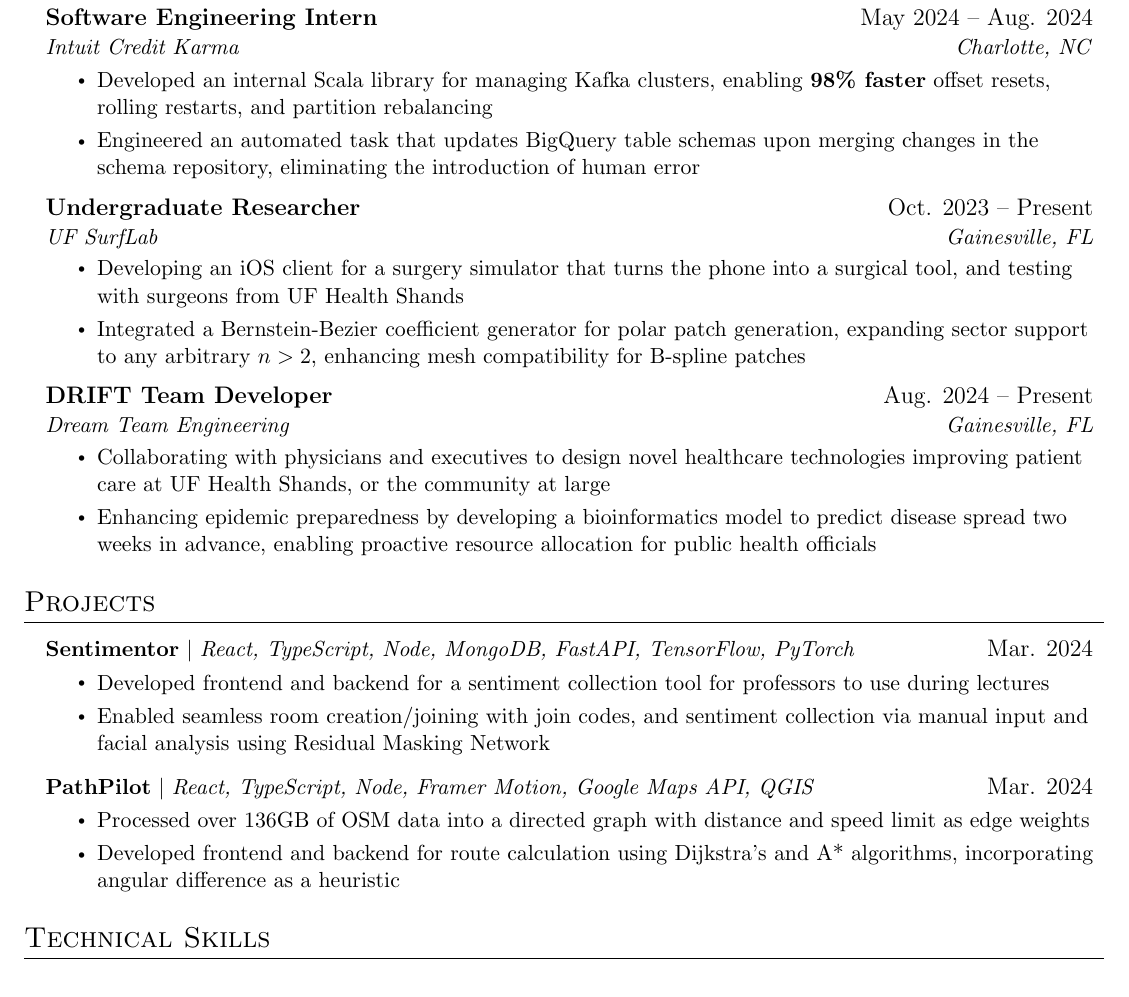
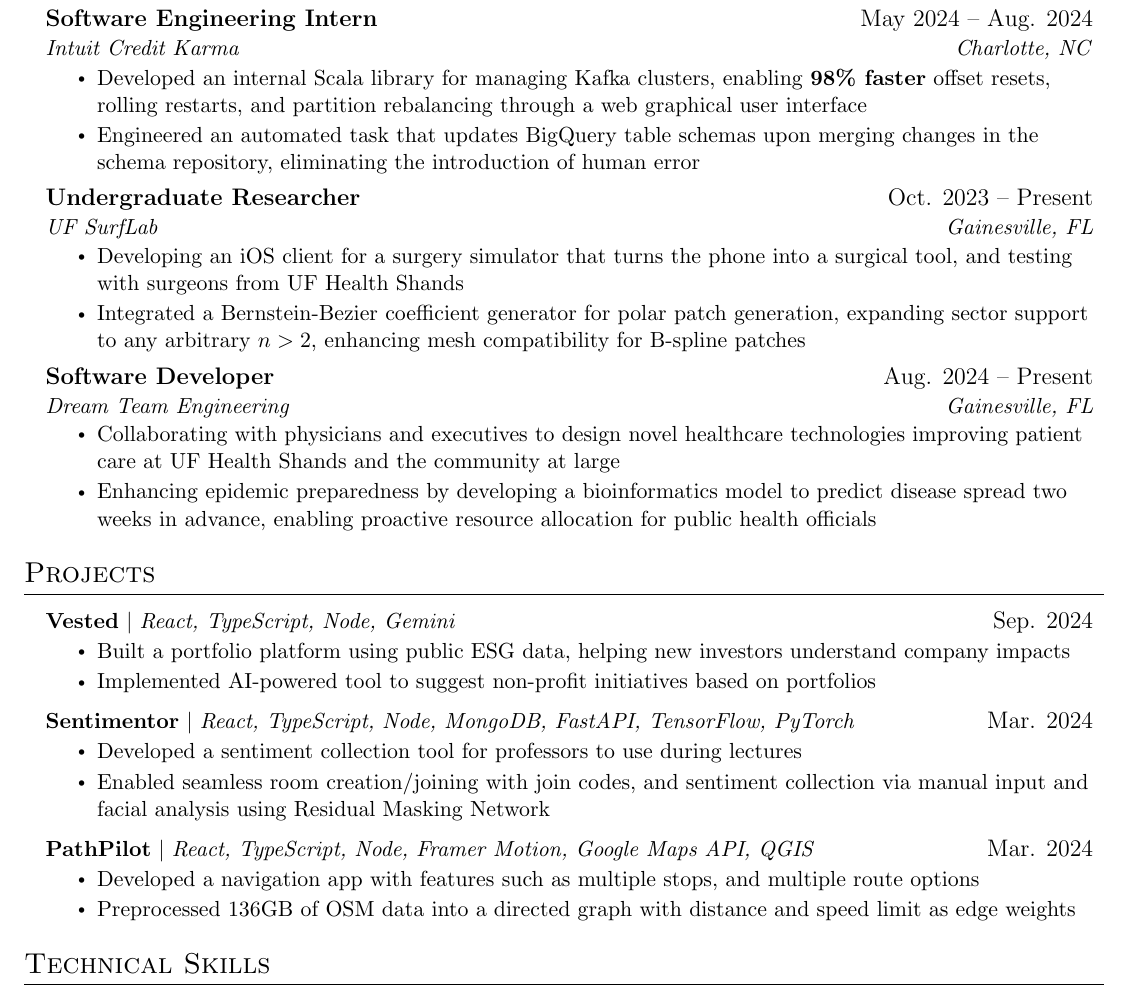
Before and after one commit to colesmith54/Resume, a LaTeX document (main.tex): part of the page, cut so that both start at the same text. Compiled offline with pdfLaTeX.

Commit message:
Updates from Overleaf

```diff
--- a/main.tex
+++ b/main.tex
@@ -105,7 +105,7 @@
       {Software Engineering Intern}{May 2024 -- Aug. 2024}
       {Intuit Credit Karma}{Charlotte, NC}
       \resumeItemListStart
-        \resumeItem{Developed an internal Scala library for managing Kafka clusters, enabling \textbf{98\% faster} offset resets, rolling restarts, and partition rebalancing}
+        \resumeItem{Developed an internal Scala library for managing Kafka clusters, enabling \textbf{98\% faster} offset resets, rolling restarts, and partition rebalancing through a web graphical user interface}
         \resumeItem{Engineered an automated task that updates BigQuery table schemas upon merging changes in the schema repository, eliminating the introduction of human error}
       \resumeItemListEnd
 
@@ -118,10 +118,10 @@
     \resumeItemListEnd
 
     \resumeSubheading
-      {DRIFT Team Developer}{Aug. 2024 -- Present}
+      {Software Developer}{Aug. 2024 -- Present}
       {Dream Team Engineering}{Gainesville, FL}
       \resumeItemListStart
-        \resumeItem{Collaborating with physicians and executives to design novel healthcare technologies improving patient care at UF Health Shands, or the community at large}
+        \resumeItem{Collaborating with physicians and executives to design novel healthcare technologies improving patient care at UF Health Shands and the community at large}
         \resumeItem{Enhancing epidemic preparedness by developing a bioinformatics model to predict disease spread two weeks in advance, enabling proactive resource allocation for public health officials}
       \resumeItemListEnd
     \resumeSubHeadingListEnd
@@ -130,17 +130,24 @@
 \section{Projects}
     \resumeSubHeadingListStart
       \resumeProjectHeading
+          {\textbf{Vested} $|$ \emph{React, TypeScript, Node, Gemini}}{Sep. 2024}
+          \resumeItemListStart
+                \resumeItem{Built a portfolio platform using public ESG data, helping new investors understand company impacts}
+                \resumeItem{Implemented AI-powered tool to suggest non-profit initiatives based on portfolios}
+          \resumeItemListEnd
+
+      \resumeProjectHeading
           {\textbf{Sentimentor} $|$ \emph{React, TypeScript, Node, MongoDB, FastAPI, TensorFlow, PyTorch}}{Mar. 2024}
           \resumeItemListStart
-            \resumeItem{Developed frontend and backend for a sentiment collection tool for professors to use during lectures}
+            \resumeItem{Developed a sentiment collection tool for professors to use during lectures}
             \resumeItem{Enabled seamless room creation/joining with join codes, and sentiment collection via manual input and facial analysis using Residual Masking Network}
           \resumeItemListEnd
 
       \resumeProjectHeading
           {\textbf{PathPilot} $|$ \emph{React, TypeScript, Node, Framer Motion, Google Maps API, QGIS}}{Mar. 2024}
           \resumeItemListStart
-            \resumeItem{Processed over 136GB of OSM data into a directed graph with distance and speed limit as edge weights}
-            \resumeItem{Developed frontend and backend for route calculation using Dijkstra’s and A* algorithms, incorporating angular difference as a heuristic}
+            \resumeItem{Developed a navigation app with features such as multiple stops, and multiple route options}
+            \resumeItem{Preprocessed 136GB of OSM data into a directed graph with distance and speed limit as edge weights}
           \resumeItemListEnd
     \resumeSubHeadingListEnd
 
```
